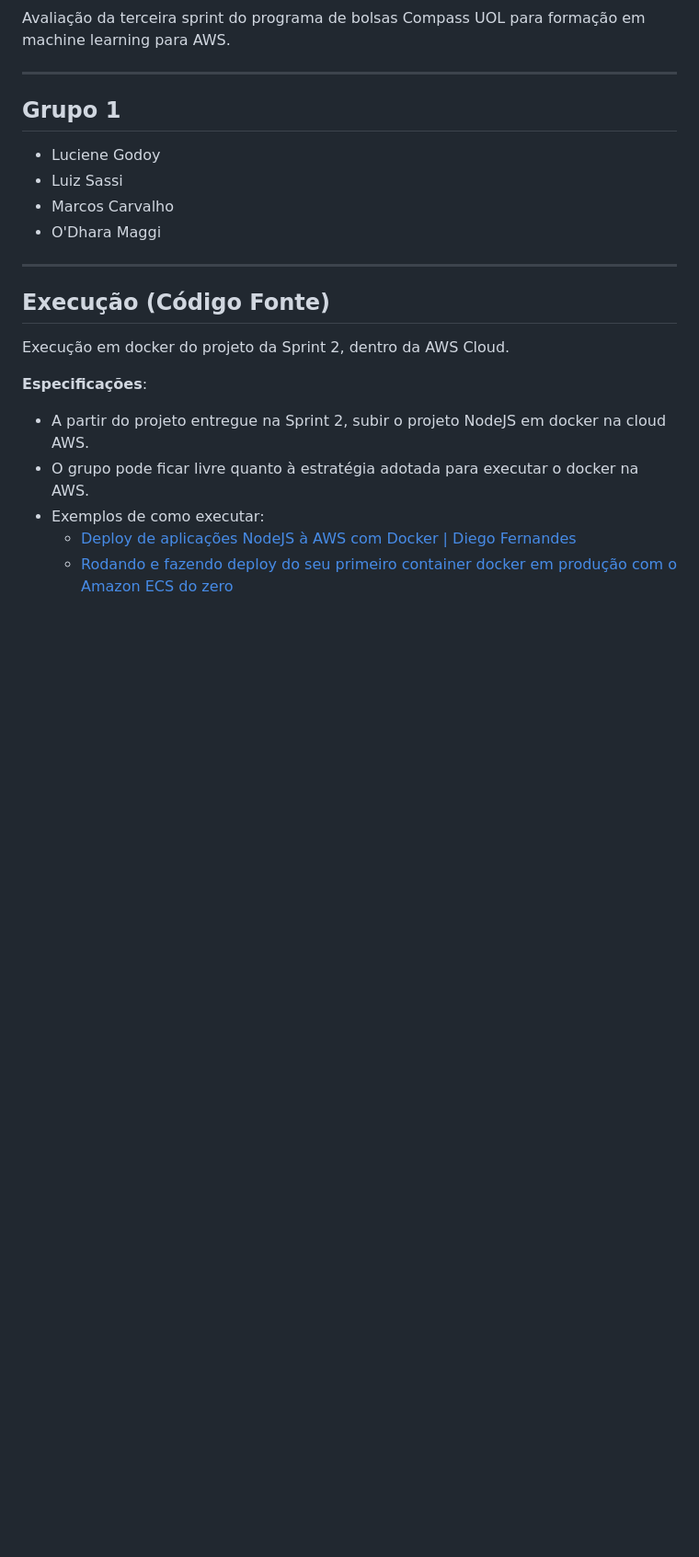
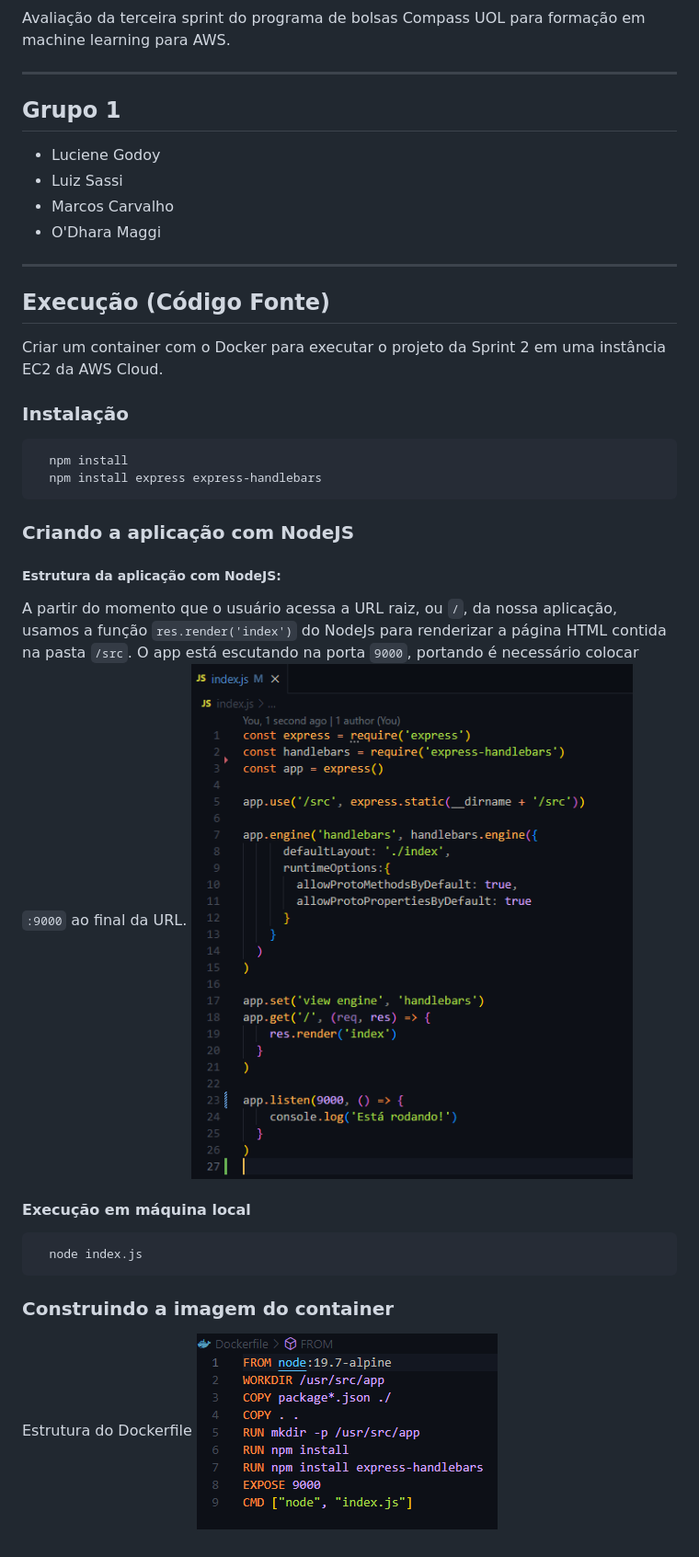
Before and after one commit to brunoperillo/sprint-3-pb-aws-univesp, a Markdown page: README.md, the part around the change. Shown: that part at 92% size. Drawn GitHub-style; pictures changed too: src/img/dockerfile.PNG (added), src/img/nodeApp.PNG (added); blank space fills up the shorter version.

Commit message:
:books: docs: edditing readme

````diff
--- a/README.md
+++ b/README.md
@@ -13,12 +13,25 @@ Avaliação da terceira sprint do programa de bolsas Compass UOL para formação
 
 ## Execução (Código Fonte)
 
-Execução em docker do projeto da Sprint 2, dentro da AWS Cloud.
+Criar um container com o Docker para executar o projeto da Sprint 2 em uma instância EC2 da AWS Cloud.
 
-**Especificações**:
+### Instalação
+  ```sh
+    npm install
+    npm install express express-handlebars
+  ```
+### Criando a aplicação com NodeJS
 
-* A partir do projeto entregue na Sprint 2, subir o projeto NodeJS em docker na cloud AWS.
-* O grupo pode ficar livre quanto à estratégia adotada para executar o docker na AWS.
-* Exemplos de como executar:
-  * [Deploy de aplicações NodeJS à AWS com Docker | Diego Fernandes](https://youtu.be/kqBCHYf_adA)
-  * [Rodando e fazendo deploy do seu primeiro container docker em produção com o Amazon ECS do zero](https://youtu.be/me9SYyFoya8)
+##### Estrutura da aplicação com NodeJS:
+A partir do momento que o usuário acessa a URL raiz, ou `/`, da nossa aplicação, usamos a função `res.render('index')` do NodeJs para renderizar a página HTML contida na pasta `/src`.
+O app está escutando na porta `9000`, portando é necessário colocar `:9000` ao final da URL.
+![estrutura nodejs](src/img/nodeApp.PNG)
+
+#### Execução em máquina local
+  ```sh
+    node index.js
+  ```
+
+### Construindo a imagem do container
+Estrutura do Dockerfile
+![imagem container](src/img/dockerfile.PNG)
````
Also changed, not shown: 2 other files.
